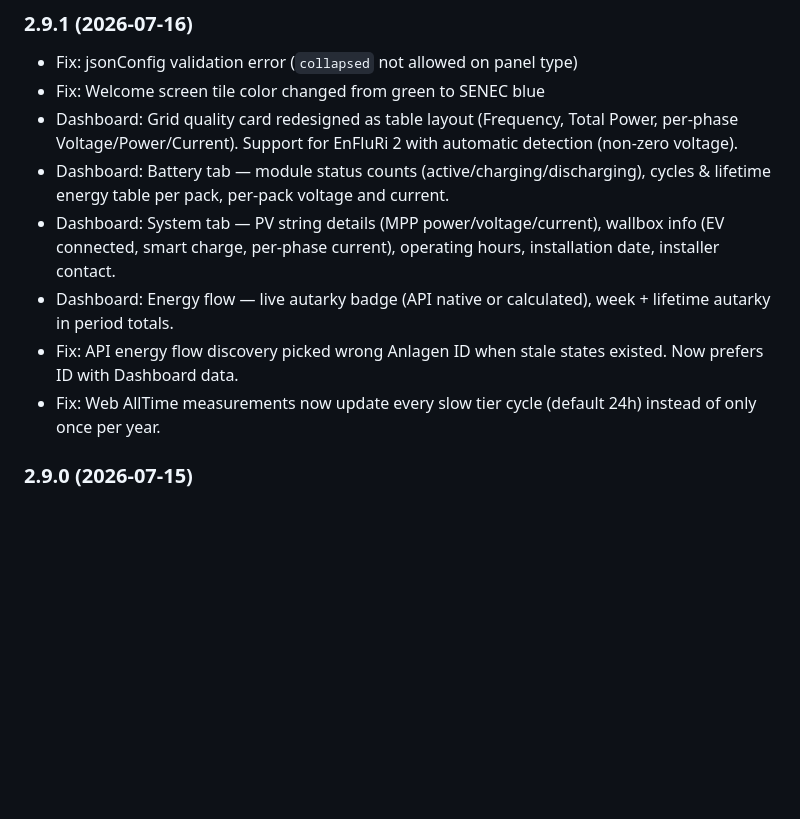
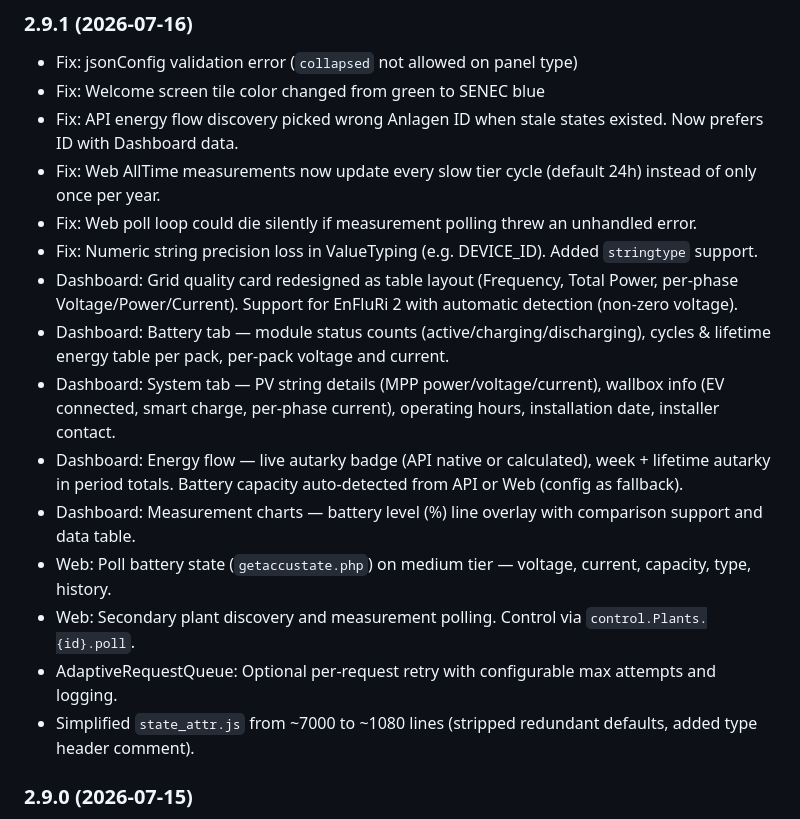
Before and after one commit to nobl/ioBroker.senec, a Markdown page: README.md, the part around the change. GitHub-like rendering; blank space fills up the shorter version.

Commit message:
Update README with comprehensive WORK IN PROGRESS changelog

```diff
--- a/README.md
+++ b/README.md
@@ -72,12 +72,19 @@ Maintenance of this adapter can be quite time consuming. If you wish to thank th
 ### 2.9.1 (2026-07-16)
 - Fix: jsonConfig validation error (`collapsed` not allowed on panel type)
 - Fix: Welcome screen tile color changed from green to SENEC blue
+- Fix: API energy flow discovery picked wrong Anlagen ID when stale states existed. Now prefers ID with Dashboard data.
+- Fix: Web AllTime measurements now update every slow tier cycle (default 24h) instead of only once per year.
+- Fix: Web poll loop could die silently if measurement polling threw an unhandled error.
+- Fix: Numeric string precision loss in ValueTyping (e.g. DEVICE_ID). Added `stringtype` support.
 - Dashboard: Grid quality card redesigned as table layout (Frequency, Total Power, per-phase Voltage/Power/Current). Support for EnFluRi 2 with automatic detection (non-zero voltage).
 - Dashboard: Battery tab — module status counts (active/charging/discharging), cycles & lifetime energy table per pack, per-pack voltage and current.
 - Dashboard: System tab — PV string details (MPP power/voltage/current), wallbox info (EV connected, smart charge, per-phase current), operating hours, installation date, installer contact.
-- Dashboard: Energy flow — live autarky badge (API native or calculated), week + lifetime autarky in period totals.
-- Fix: API energy flow discovery picked wrong Anlagen ID when stale states existed. Now prefers ID with Dashboard data.
-- Fix: Web AllTime measurements now update every slow tier cycle (default 24h) instead of only once per year.
+- Dashboard: Energy flow — live autarky badge (API native or calculated), week + lifetime autarky in period totals. Battery capacity auto-detected from API or Web (config as fallback).
+- Dashboard: Measurement charts — battery level (%) line overlay with comparison support and data table.
+- Web: Poll battery state (`getaccustate.php`) on medium tier — voltage, current, capacity, type, history.
+- Web: Secondary plant discovery and measurement polling. Control via `control.Plants.{id}.poll`.
+- AdaptiveRequestQueue: Optional per-request retry with configurable max attempts and logging.
+- Simplified `state_attr.js` from ~7000 to ~1080 lines (stripped redundant defaults, added type header comment).
 
 ### 2.9.0 (2026-07-15)
 - Web dashboard: Built-in dashboard accessible at `http://<iobroker>:8082/senec/` via ioBroker.web extension. Shows on the ioBroker.web welcome page. Dark/light theme toggle. Internationalization with 11 languages.
```
